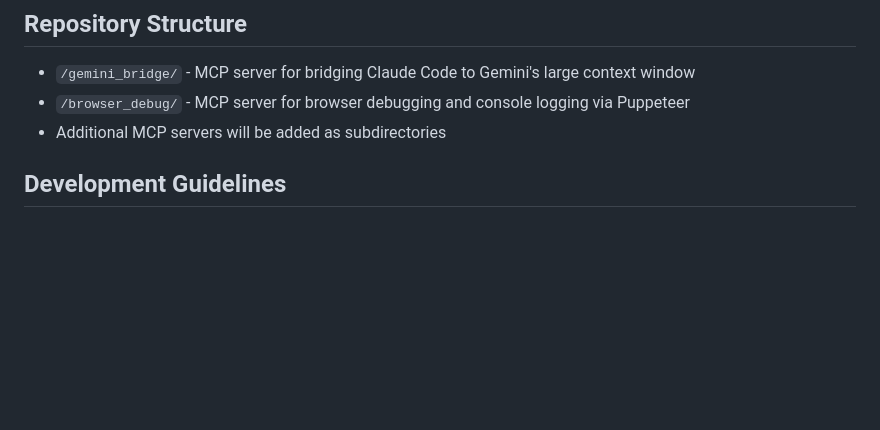
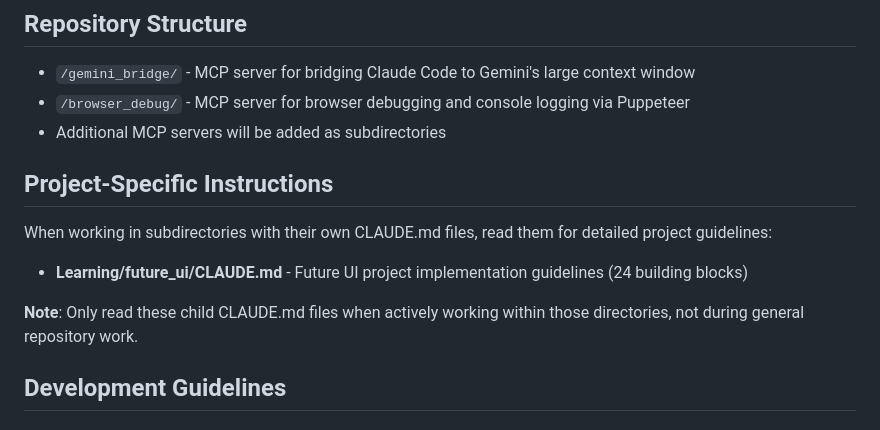
Before and after one commit to biggs3d/Tools, a Markdown page: CLAUDE.md, the part around the change. GitHub-like rendering; blank space fills up the shorter version.

```diff
--- a/CLAUDE.md
+++ b/CLAUDE.md
@@ -41,6 +41,13 @@ Key principle: CLAUDE.md = Static rules, Memory system = Dynamic knowledge
 - `/gemini_bridge/` - MCP server for bridging Claude Code to Gemini's large context window
 - `/browser_debug/` - MCP server for browser debugging and console logging via Puppeteer
 - Additional MCP servers will be added as subdirectories
+
+## Project-Specific Instructions
+
+When working in subdirectories with their own CLAUDE.md files, read them for detailed project guidelines:
+- **Learning/future_ui/CLAUDE.md** - Future UI project implementation guidelines (24 building blocks)
+
+**Note**: Only read these child CLAUDE.md files when actively working within those directories, not during general repository work.
 
 ## Development Guidelines
 
```
Also changed, not shown: Learning/future_ui/CLAUDE.md (added, +156 -0 lines).
